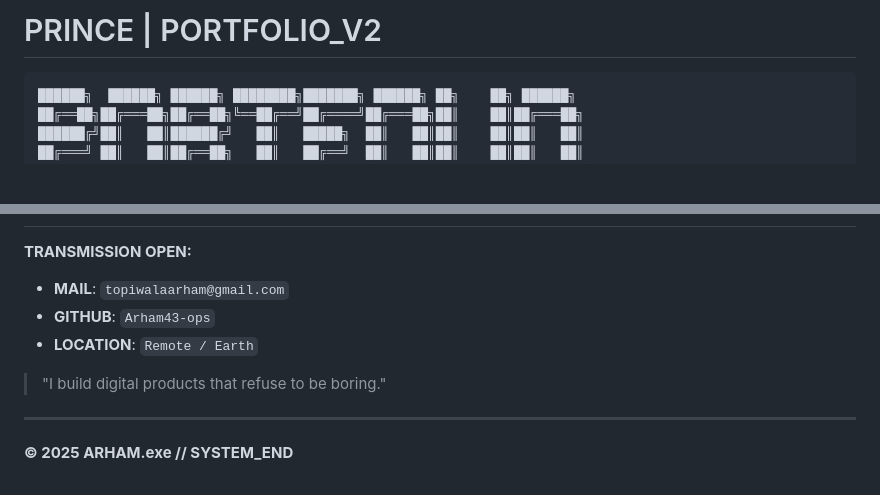
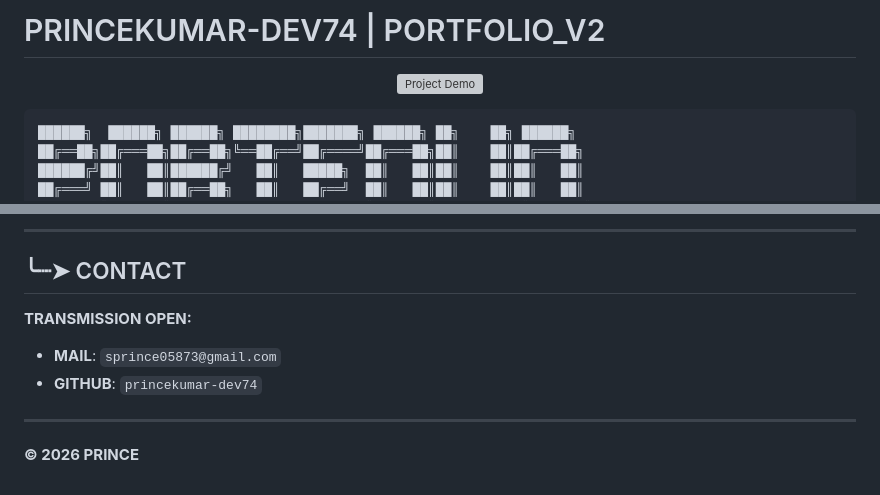
Before and after one commit to princekumar-dev74/portfolio-v2, a Markdown page: README.md, 2 parts joined by grey strips. Drawn GitHub-style; blank space fills up the shorter version; grey boxes are pictures that could not be loaded.

````diff
--- a/README.md
+++ b/README.md
@@ -1,4 +1,8 @@
-# PRINCE | PORTFOLIO_V2
+# PRINCEKUMAR-DEV74 | PORTFOLIO_V2
+
+<p align="center">
+  <img src="Assets/images/portfolio-v2.png" alt="Project Demo" style="width: 100%;">
+</p>
 
 ```
 ██████╗  ██████╗ ██████╗ ████████╗███████╗ ██████╗ ██╗    ██╗ ██████╗
@@ -95,10 +90,10 @@ It's not about being pretty. It's about being **BOLD**.
+---
+
+## ╰┈➤ CONTACT
 
 **TRANSMISSION OPEN:**
-- **MAIL**: `topiwalaarham@gmail.com`
-- **GITHUB**: `Arham43-ops`
-- **LOCATION**: `Remote / Earth`
-
-> "I build digital products that refuse to be boring."
+- **MAIL**: `sprince05873@gmail.com`
+- **GITHUB**: `princekumar-dev74`
 
 ---
-**© 2025 ARHAM.exe // SYSTEM_END**
+**© 2026 PRINCE**
````
Also changed, not shown: other parts of README.md (+39 -48 lines).
